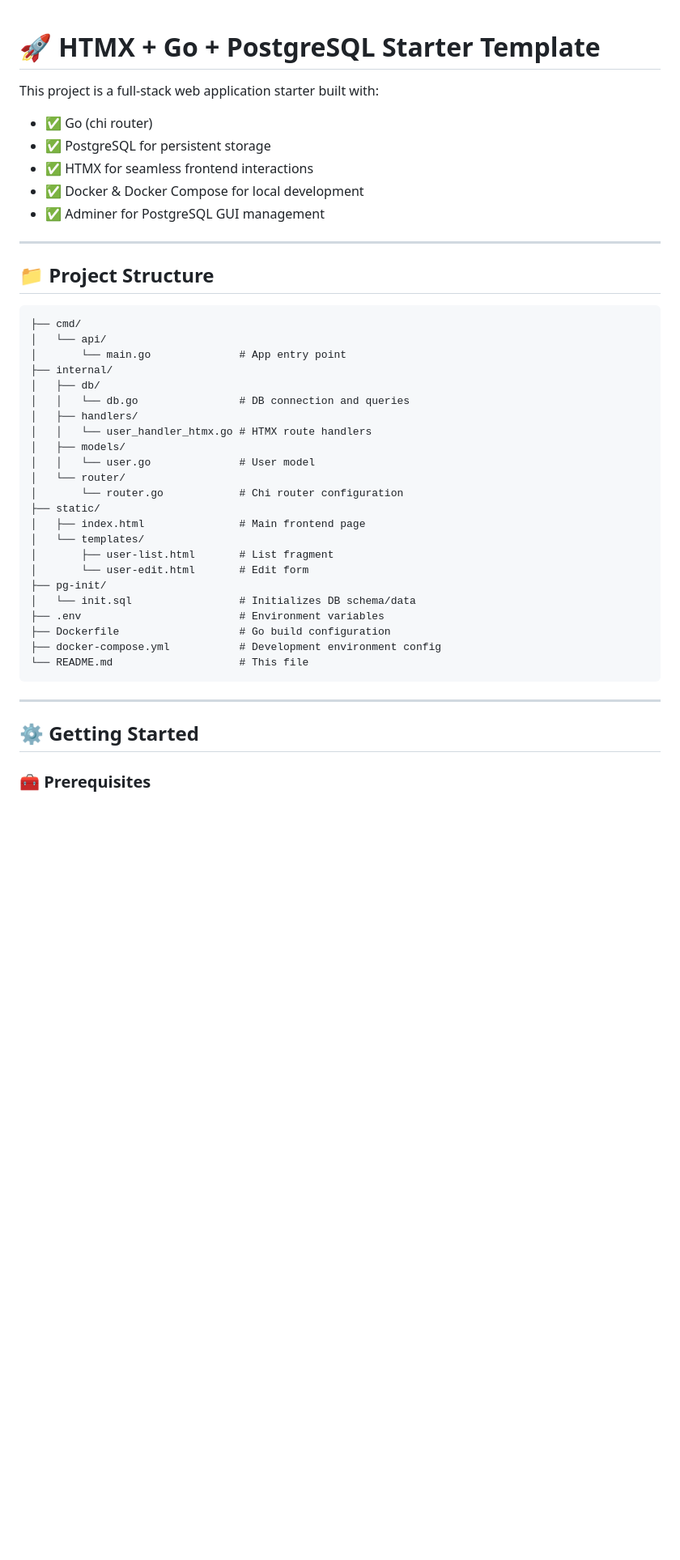
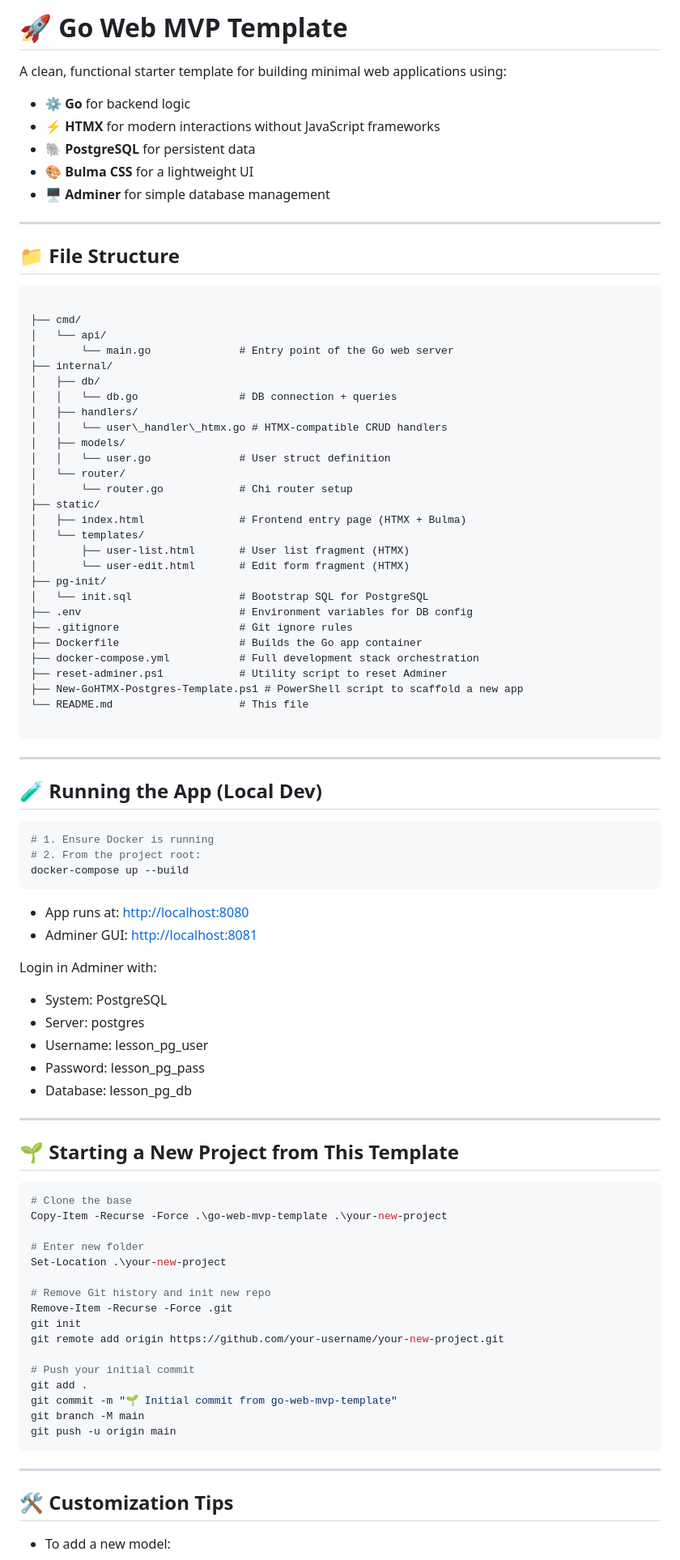
Before and after one commit to cyber-mountain-man/go-web-mvp-template, a Markdown page: README.md, the part around the change printed below. Shown: that part at 81% size. GitHub-like rendering; blank space fills up the shorter version.

Commit message:
Update README: clarified structure, setup, and usage instructions

`````diff
--- a/README.md
+++ b/README.md
@@ -1,47 +1,95 @@
+# 🚀 Go Web MVP Template
 
-# 🚀 HTMX + Go + PostgreSQL Starter Template
+A clean, functional starter template for building minimal web applications using:
 
-This project is a full-stack web application starter built with:
-
-- ✅ Go (chi router)
-- ✅ PostgreSQL for persistent storage
-- ✅ HTMX for seamless frontend interactions
-- ✅ Docker & Docker Compose for local development
-- ✅ Adminer for PostgreSQL GUI management
+- ⚙️ **Go** for backend logic
+- ⚡ **HTMX** for modern interactions without JavaScript frameworks
+- 🐘 **PostgreSQL** for persistent data
+- 🎨 **Bulma CSS** for a lightweight UI
+- 🖥️ **Adminer** for simple database management
 
 ---
 
-## 📁 Project Structure
+## 📁 File Structure
 
 ```
+
 ├── cmd/
 │   └── api/
-│       └── main.go              # App entry point
+│       └── main.go              # Entry point of the Go web server
 ├── internal/
 │   ├── db/
-│   │   └── db.go                # DB connection and queries
+│   │   └── db.go                # DB connection + queries
 │   ├── handlers/
-│   │   └── user_handler_htmx.go # HTMX route handlers
+│   │   └── user\_handler\_htmx.go # HTMX-compatible CRUD handlers
 │   ├── models/
-│   │   └── user.go              # User model
+│   │   └── user.go              # User struct definition
 │   └── router/
-│       └── router.go            # Chi router configuration
+│       └── router.go            # Chi router setup
 ├── static/
-│   ├── index.html               # Main frontend page
+│   ├── index.html               # Frontend entry page (HTMX + Bulma)
 │   └── templates/
-│       ├── user-list.html       # List fragment
-│       └── user-edit.html       # Edit form
+│       ├── user-list.html       # User list fragment (HTMX)
+│       └── user-edit.html       # Edit form fragment (HTMX)
 ├── pg-init/
-│   └── init.sql                 # Initializes DB schema/data
-├── .env                         # Environment variables
-├── Dockerfile                   # Go build configuration
-├── docker-compose.yml           # Development environment config
+│   └── init.sql                 # Bootstrap SQL for PostgreSQL
+├── .env                         # Environment variables for DB config
+├── .gitignore                   # Git ignore rules
+├── Dockerfile                   # Builds the Go app container
+├── docker-compose.yml           # Full development stack orchestration
+├── reset-adminer.ps1            # Utility script to reset Adminer
+├── New-GoHTMX-Postgres-Template.ps1 # PowerShell script to scaffold a new app
 └── README.md                    # This file
+
+````
+
+---
+
+## 🧪 Running the App (Local Dev)
+
+```powershell
+# 1. Ensure Docker is running
+# 2. From the project root:
+docker-compose up --build
+````
+
+* App runs at: [http://localhost:8080](http://localhost:8080)
+* Adminer GUI: [http://localhost:8081](http://localhost:8081)
+
+Login in Adminer with:
+
+* System: PostgreSQL
+* Server: postgres
+* Username: lesson\_pg\_user
+* Password: lesson\_pg\_pass
+* Database: lesson\_pg\_db
+
+---
+
+## 🌱 Starting a New Project from This Template
+
+```powershell
+# Clone the base
+Copy-Item -Recurse -Force .\go-web-mvp-template .\your-new-project
+
+# Enter new folder
+Set-Location .\your-new-project
+
+# Remove Git history and init new repo
+Remove-Item -Recurse -Force .git
+git init
+git remote add origin https://github.com/your-username/your-new-project.git
+
+# Push your initial commit
+git add .
+git commit -m "🌱 Initial commit from go-web-mvp-template"
+git branch -M main
+git push -u origin main
 ```
 
 ---
 
-## ⚙️ Getting Started
+## 🛠️ Customization Tips
 
-### 🧰 Prerequisites
+* To add a new model:
 
`````
Also changed, not shown: other parts of README.md (+15 -89 lines).
